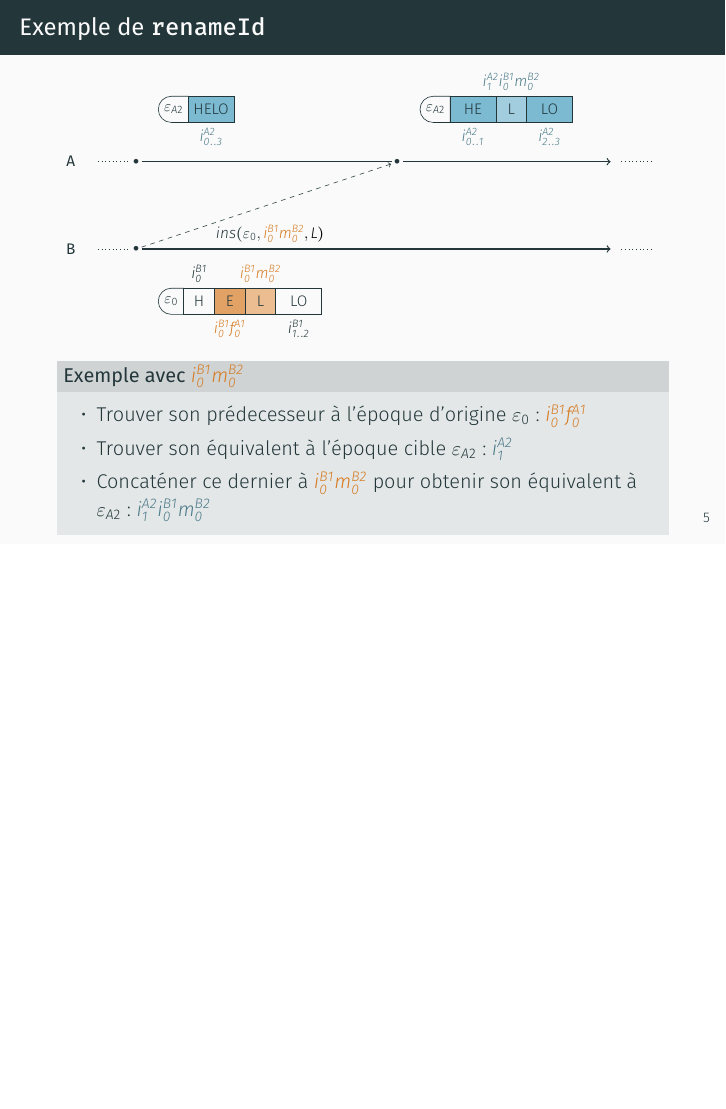
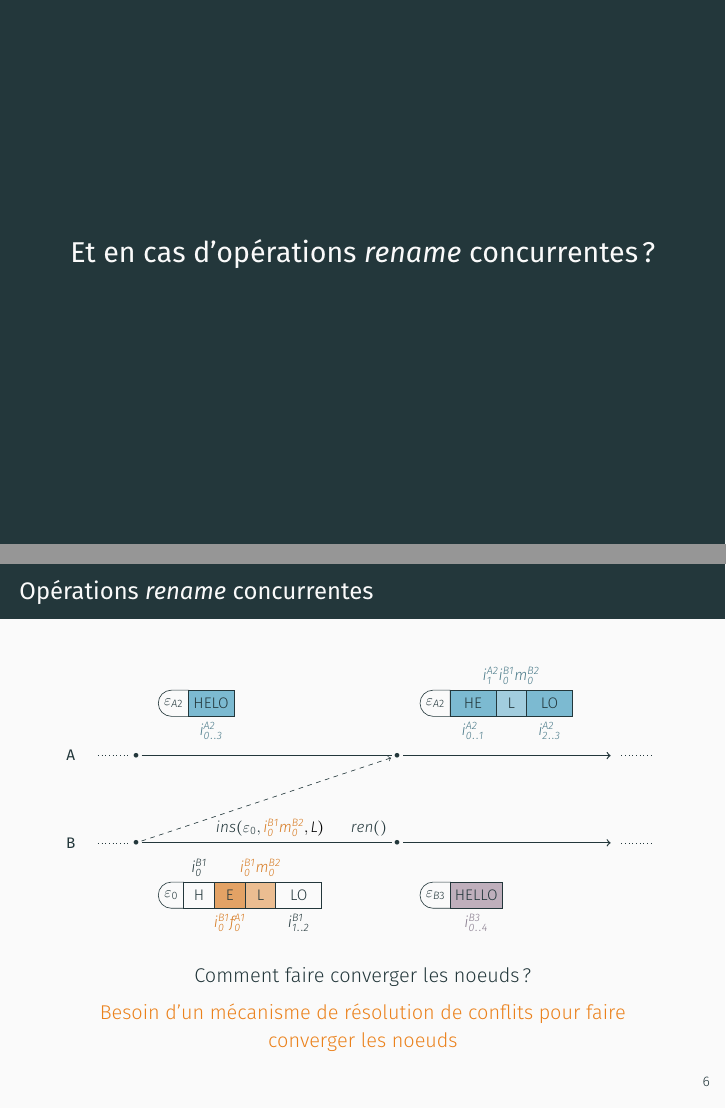
Before and after one commit to MatthieuNICOLAS/2021-phd-defense, LaTeX slides (presentation.tex, which reads content/rls/handling-concurrent-ren-ops.tex): page 22 of 22 before the commit and pages 23 and 28 of 32 after it, the two joined at a grey line, the shorter picture padded with empty space. Compiled offline with XeLaTeX; a missing font is replaced by an installed copy or a similar font.

Commit message:
feat(handling-concurrent-ren-ops): ajout animations slide

```diff
--- a/content/rls/handling-concurrent-ren-ops.tex
+++ b/content/rls/handling-concurrent-ren-ops.tex
@@ -91,3 +80,9 @@
         \newcommand\offsetb{ (-90:0.7) }
 
         \path
+          node {\textbf{A}}
+          ++(0:0.5) node (a) {}
+          +(0:13) node (a-end) {}
+          +(0:1) node[point] (a-initial) {}
+          +(0:7) node[point] (a-recv-ins-l) {}
+          +(0:12) node (a-final) {};
@@ -101,9 +89,14 @@
 
-        \initialstate{(a-initial)}{\offseta}{90};
-        \statehelo{(a-ren-A2)}{\offseta}{90};
+        \statehelo{(a-initial)}{\offseta}{90};
         \finalstatea{(a-recv-ins-l)}{\offseta}{90};
 
         \draw[dotted] (a) -- (a-initial) (a-final) -- (a-end);
-        \draw[->, thick] (a-initial) --  (a-ren-A2) -- (a-recv-ins-l) -- (a-final);
+        \draw[->, thick] (a-initial) -- (a-recv-ins-l) -- (a-final);
 
         \path
+          ++(270:2) node {\textbf{B}}
+          ++(0:0.5) node (b) {}
+          +(0:13) node (b-end) {}
+          +(0:1) node[point, label={[xshift=45pt]10:{$\trm{ins}(\epoch{0}, {\coloridthree\id{i}{B1}{0}\id{m}{B2}{0}},L)$}}] (b-initial) {}
+          +(0:7) node (b-ren-b3) {}
+          +(0:12) node (b-final) {};
@@ -117 +103,2 @@
 
+        \insl{(b-initial)}{\offsetb}{-90};
@@ -122,5 +105,12 @@
 
         \draw[dotted] (b) -- (b-initial) (b-final) -- (b-end);
-        \draw[->, thick] (b-initial) --  (b-ins-l) -- (b-ren-B3) -- (b-final);
+        \draw[->, dashed, shorten >= 1] (b-initial) -- (a-recv-ins-l);
 
-        \draw[->, dashed, shorten >= 1] (b-ins-l) -- (a-recv-ins-l);
+        \draw<1>[->, thick] (b-initial) -- (b-final);
+        \onslide<2->{
+          \path
+            (b-ren-b3) node[point, label=170:{$\trm{ren}()$}] {};
+          \draw[->, thick] (b-initial) -- (b-ren-b3) -- (b-final);
+        }
+        \onslide<3->{
+          \finalstateb{(b-ren-b3)}{\offsetb}{-90};
@@ -127,3 +118,8 @@
       \end{tikzpicture}
     }
   \end{figure}
+  \begin{center}
+    \onslide<4->{Comment faire converger les noeuds ?}
+
+    \onslide<5>{\alert{Besoin d'un mécanisme de résolution de conflits pour faire converger les noeuds}}
+  \end{center}
```
Also changed, not shown: content/rls/index.tex (+1 -1 lines), presentation.pdf, content/rls/handling-concurrent-ren-ops.tex (34 more changed lines).
